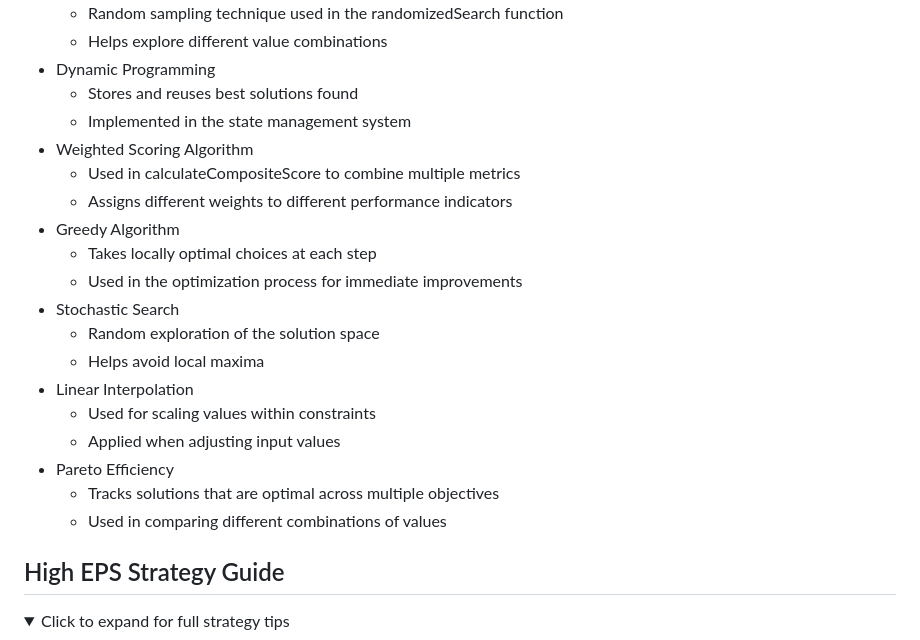
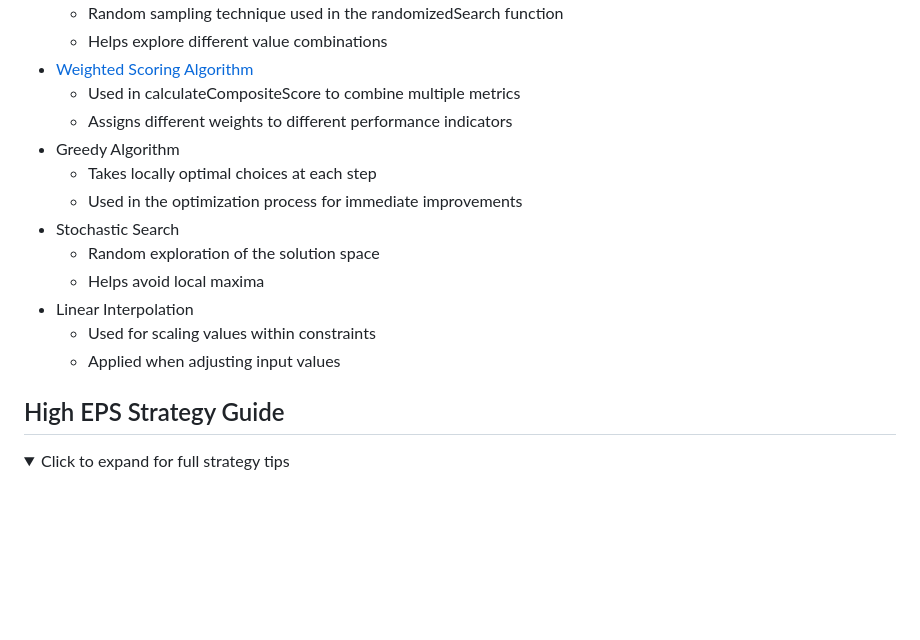
Before and after one commit to sankeer28/glo-bus-max-eps, a Markdown page: README.md, the part around one of its changes. GitHub-like rendering; folded sections open; blank space fills up the shorter version.

```diff
--- a/README.md
+++ b/README.md
@@ -11,9 +11,6 @@ Chrome extension developed to help save time when finding the highest Earnings P
   - Random sampling technique used in the randomizedSearch function
   - Helps explore different value combinations
-- Dynamic Programming
-  - Stores and reuses best solutions found
-  - Implemented in the state management system
-- Weighted Scoring Algorithm
+- [Weighted Scoring Algorithm](https://machinelearningmastery.com/weighted-average-ensemble-with-python/)
   - Used in calculateCompositeScore to combine multiple metrics
   - Assigns different weights to different performance indicators
 - Greedy Algorithm
@@ -25,9 +22,7 @@ Chrome extension developed to help save time when finding the highest Earnings P
 - Linear Interpolation
   - Used for scaling values within constraints
   - Applied when adjusting input values
-- Pareto Efficiency
-  - Tracks solutions that are optimal across multiple objectives
-  - Used in comparing different combinations of values
+
 
 ## High EPS Strategy Guide
 
```
Also changed, not shown: other parts of README.md (+2 -2 lines).
